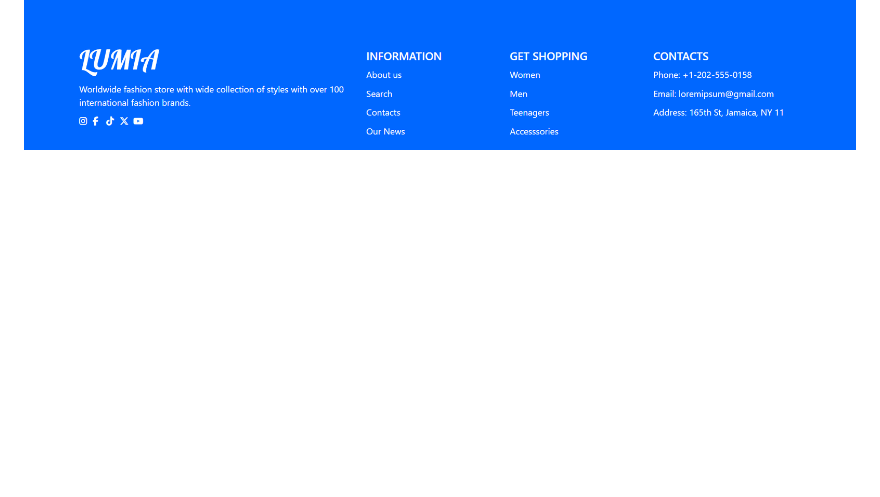
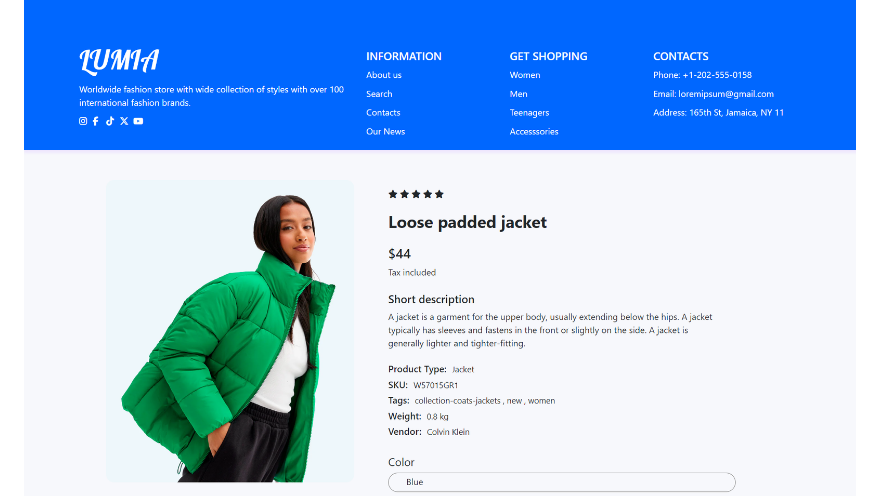
Before and after one commit to winsep/Lumia, a Markdown page: README.md, the part around the change. GitHub-like rendering; pictures changed too: images/info.png (added); blank space fills up the shorter version.

```diff
--- a/README.md
+++ b/README.md
@@ -12,6 +12,7 @@
 ![example](./images/home6.png)
 ![example](./images/home7.png)
 ![example](./images/home8.png)
+![example](./images/info.png)
 ![example](./images/contact.png)
 ![example](./images/gallery.png)
 ![example](./images/login.png)
```
